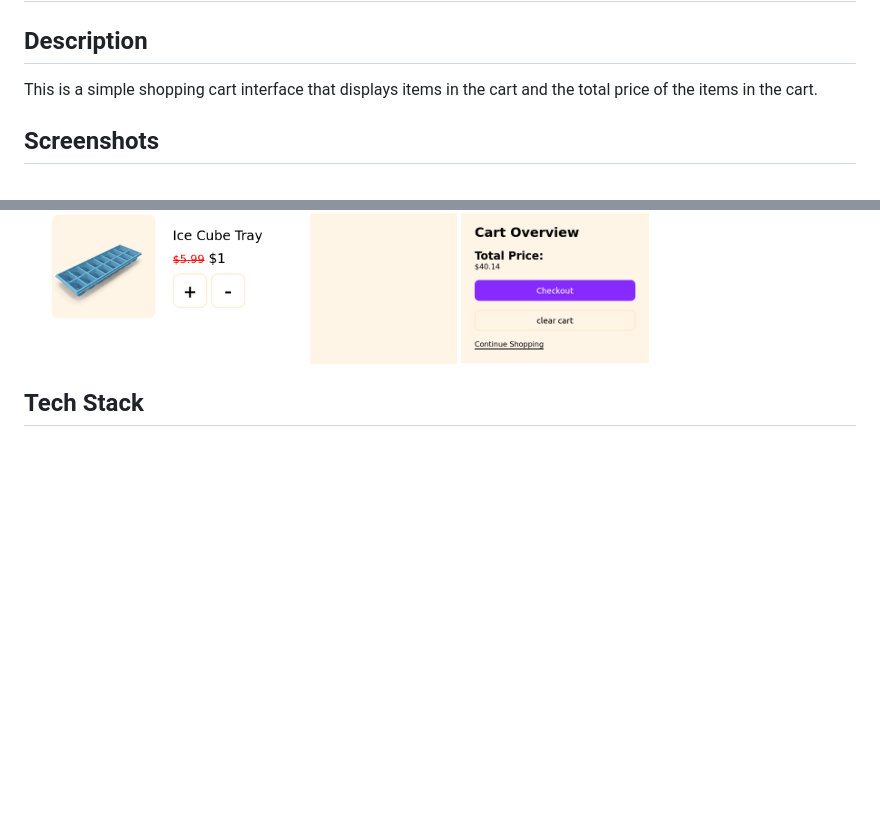
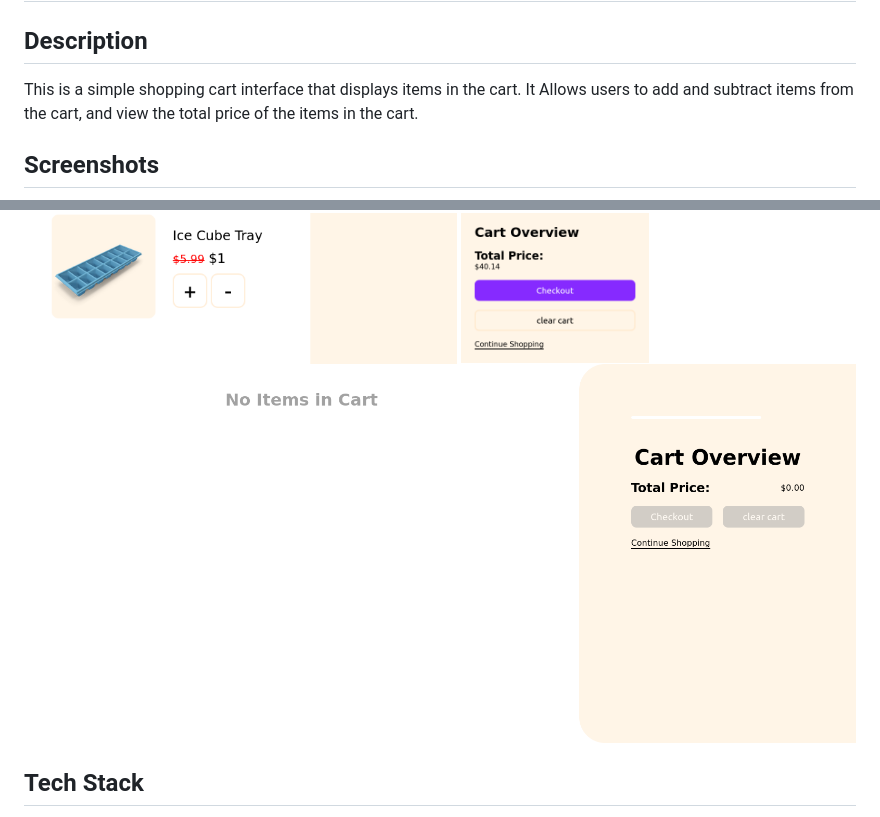
Before and after one commit to NesryaAbdulkadir/ShopingCartInterface, a Markdown page: Readme.md, 2 parts joined by grey strips. GitHub-like rendering; pictures changed too: assets/ss4.png (added); blank space fills up the shorter version.

Commit message:
Show the cart's updates in the UI

```diff
--- a/Readme.md
+++ b/Readme.md
@@ -2,13 +2,14 @@
 
 ## Description
 
-This is a simple shopping cart interface that displays items in the cart and the total price of the items in the cart.
+This is a simple shopping cart interface that displays items in the cart. It Allows users to add and subtract items from the cart, and view the total price of the items in the cart.
 
 ## Screenshots
 
 ![Screenshot 1](assets/ss1.png)
 ![Screenshot 2](assets/ss2.png)
 ![Screenshot 3](assets/ss3.png)
+![Screenshot 4](assets/ss4.png)
 
 ## Tech Stack
 
```
Also changed, not shown: 3 other files.
